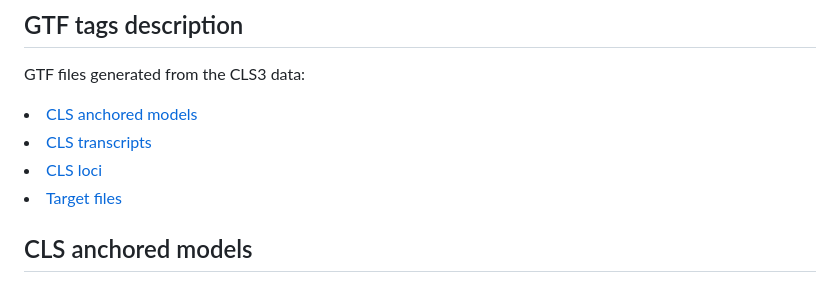
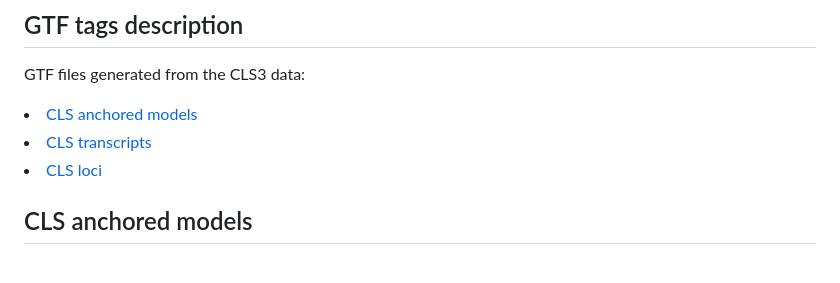
Before and after one commit to guigolab/CLS3_GENCODE, a Markdown page: data_release/gtf_tags_explained.md, the part around the change. GitHub-like rendering.

```diff
--- a/data_release/gtf_tags_explained.md
+++ b/data_release/gtf_tags_explained.md
@@ -4,7 +4,6 @@ GTF files generated from the CLS3 data:
     <li><a href="#CLS-anchored-models">CLS anchored models</a></li>
     <li><a href="#CLS-transcripts">CLS transcripts</a></li>
     <li><a href="#CLS-loci">CLS loci</a>
-    <li><a href="#Target-files">Target files</a>
 
 ## CLS anchored models
 The CLS3 long-read data is processed through LyRic to obtaing high-confidence transcript models per sample through starting from pacBioSII- and ONT-sequenced long reads. Further, to collect a comprehensive set of transcripts
```
